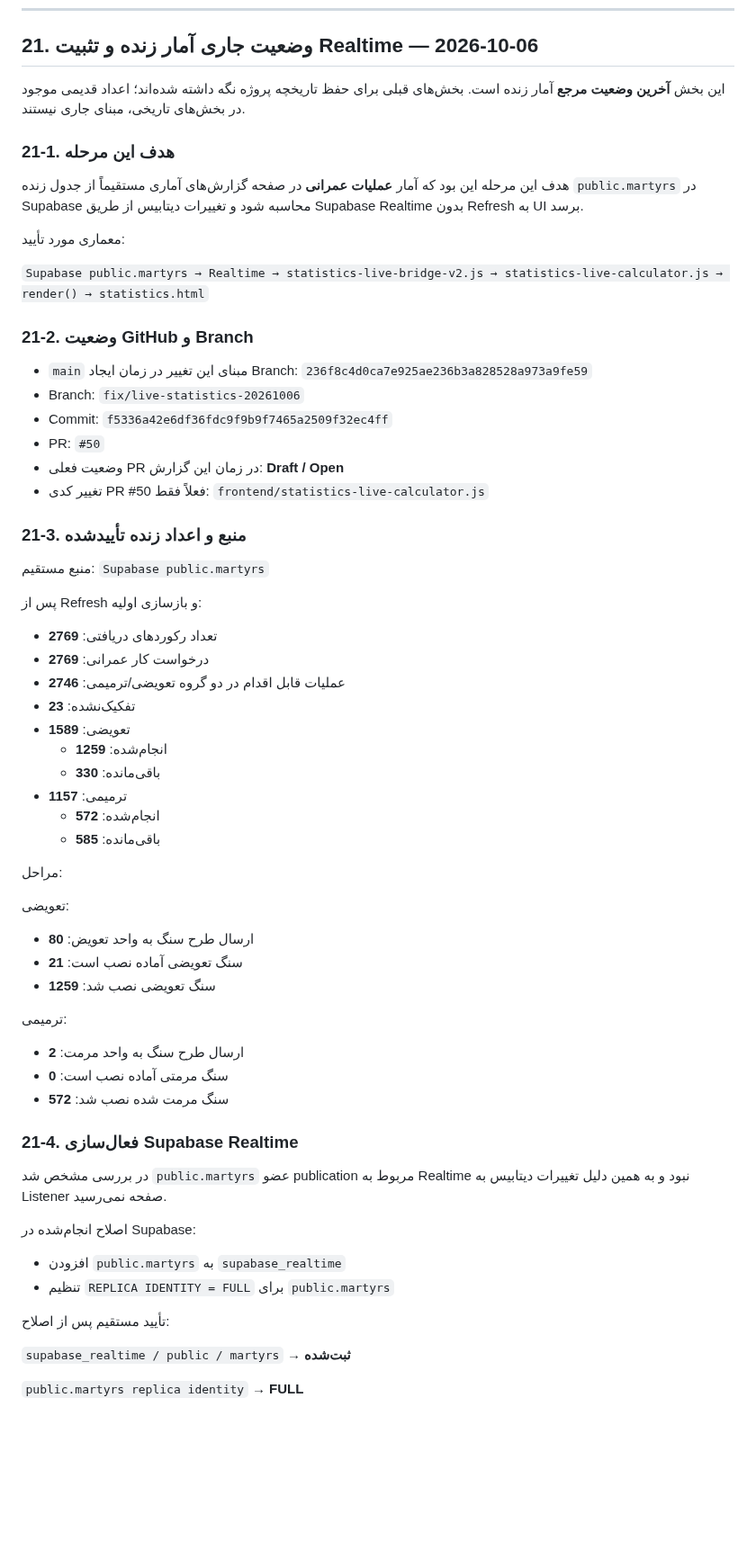
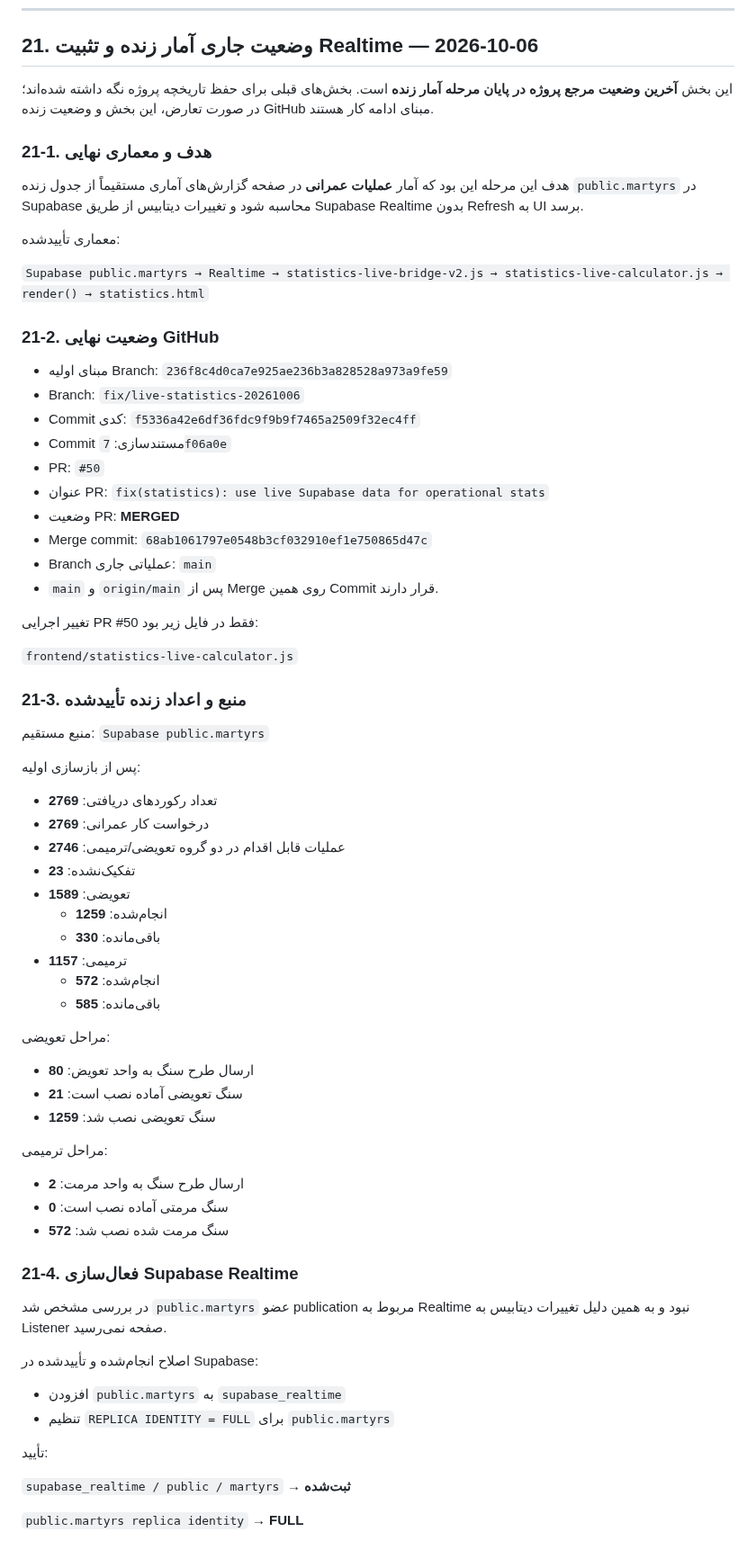
Before and after one commit to forog1980-star/Shohada-app, a Markdown page: docs/PROJECT-TECHNICAL-MASTER-REPORT.md, the part around one of its changes. Shown at 90% size. GitHub-like rendering; blank space fills up the shorter version.

```diff
--- a/docs/PROJECT-TECHNICAL-MASTER-REPORT.md
+++ b/docs/PROJECT-TECHNICAL-MASTER-REPORT.md
@@ -854,35 +854,47 @@ PR #39 با موفقیت Merge شده است:
 
 ## 21. وضعیت جاری آمار زنده و تثبیت Realtime — 2026-10-06
 
-این بخش **آخرین وضعیت مرجع** آمار زنده است. بخش‌های قبلی برای حفظ تاریخچه پروژه نگه داشته شده‌اند؛ اعداد قدیمی موجود در بخش‌های تاریخی، مبنای جاری نیستند.
+این بخش **آخرین وضعیت مرجع پروژه در پایان مرحله آمار زنده** است. بخش‌های قبلی برای حفظ تاریخچه پروژه نگه داشته شده‌اند؛ در صورت تعارض، این بخش و وضعیت زنده GitHub مبنای ادامه کار هستند.
 
-### 21-1. هدف این مرحله
+### 21-1. هدف و معماری نهایی
 
 هدف این مرحله این بود که آمار **عملیات عمرانی** در صفحه گزارش‌های آماری مستقیماً از جدول زنده `public.martyrs` در Supabase محاسبه شود و تغییرات دیتابیس از طریق Supabase Realtime بدون Refresh به UI برسد.
 
-معماری مورد تأیید:
+معماری تأییدشده:
 
 `Supabase public.martyrs → Realtime → statistics-live-bridge-v2.js → statistics-live-calculator.js → render() → statistics.html`
 
-### 21-2. وضعیت GitHub و Branch
+### 21-2. وضعیت نهایی GitHub
 
-- `main` مبنای این تغییر در زمان ایجاد Branch:
+- مبنای اولیه Branch:
   `236f8c4d0ca7e925ae236b3a828528a973a9fe59`
 - Branch:
   `fix/live-statistics-20261006`
-- Commit:
+- Commit کدی:
   `f5336a42e6df36fdc9f9b9f7465a2509f32ec4ff`
+- Commit مستندسازی:
+  `7f06a0e`
 - PR:
   `#50`
-- وضعیت فعلی PR در زمان این گزارش: **Draft / Open**
-- تغییر کدی PR #50 فعلاً فقط:
-  `frontend/statistics-live-calculator.js`
+- عنوان PR:
+  `fix(statistics): use live Supabase data for operational stats`
+- وضعیت PR:
+  **MERGED**
+- Merge commit:
+  `68ab1061797e0548b3cf032910ef1e750865d47c`
+- Branch عملیاتی جاری:
+  `main`
+- `main` و `origin/main` پس از Merge روی همین Commit قرار دارند.
+
+تغییر اجرایی PR #50 فقط در فایل زیر بود:
+
+`frontend/statistics-live-calculator.js`
 
 ### 21-3. منبع و اعداد زنده تأییدشده
 
 منبع مستقیم: `Supabase public.martyrs`
 
-پس از Refresh و بازسازی اولیه:
+پس از بازسازی اولیه:
 
 - تعداد رکوردهای دریافتی: **2769**
 - درخواست کار عمرانی: **2769**
@@ -895,14 +907,14 @@ PR #39 با موفقیت Merge شده است:
   - انجام‌شده: **572**
   - باقی‌مانده: **585**
 
-مراحل:
+مراحل تعویضی:
 
-تعویضی:
 - ارسال طرح سنگ به واحد تعویض: **80**
 - سنگ تعویضی آماده نصب است: **21**
 - سنگ تعویضی نصب شد: **1259**
 
-ترمیمی:
+مراحل ترمیمی:
+
 - ارسال طرح سنگ به واحد مرمت: **2**
 - سنگ مرمتی آماده نصب است: **0**
 - سنگ مرمت شده نصب شد: **572**
@@ -911,12 +923,12 @@ PR #39 با موفقیت Merge شده است:
 
 در بررسی مشخص شد `public.martyrs` عضو publication مربوط به Realtime نبود و به همین دلیل تغییرات دیتابیس به Listener صفحه نمی‌رسید.
 
-اصلاح انجام‌شده در Supabase:
+اصلاح انجام‌شده و تأییدشده در Supabase:
 
 - افزودن `public.martyrs` به `supabase_realtime`
 - تنظیم `REPLICA IDENTITY = FULL` برای `public.martyrs`
 
-تأیید مستقیم پس از اصلاح:
+تأیید:
 
 `supabase_realtime / public / martyrs` → **ثبت‌شده**
 
```
Also changed, not shown: other parts of docs/PROJECT-TECHNICAL-MASTER-REPORT.md (+101 -40 lines).
